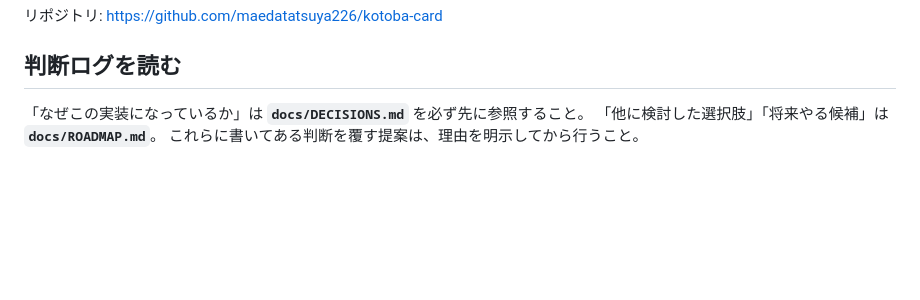
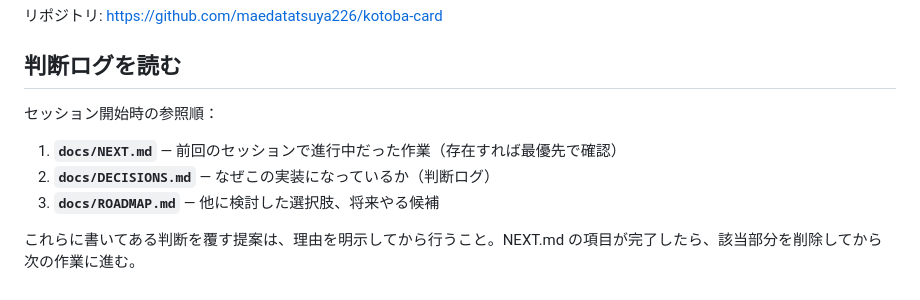
Before and after one commit to maedatatsuya226/kotoba-card, a Markdown page: CLAUDE.md, the part around the change. GitHub-like rendering; blank space fills up the shorter version.

```diff
--- a/CLAUDE.md
+++ b/CLAUDE.md
@@ -91,6 +91,10 @@ git push origin main
 
 ## 判断ログを読む
 
-「なぜこの実装になっているか」は **`docs/DECISIONS.md`** を必ず先に参照すること。
-「他に検討した選択肢」「将来やる候補」は **`docs/ROADMAP.md`**。
-これらに書いてある判断を覆す提案は、理由を明示してから行うこと。
+セッション開始時の参照順：
+
+1. **`docs/NEXT.md`** — 前回のセッションで進行中だった作業（存在すれば最優先で確認）
+2. **`docs/DECISIONS.md`** — なぜこの実装になっているか（判断ログ）
+3. **`docs/ROADMAP.md`** — 他に検討した選択肢、将来やる候補
+
+これらに書いてある判断を覆す提案は、理由を明示してから行うこと。NEXT.md の項目が完了したら、該当部分を削除してから次の作業に進む。
```
Also changed, not shown: docs/NEXT.md (added, +93 -0 lines).
